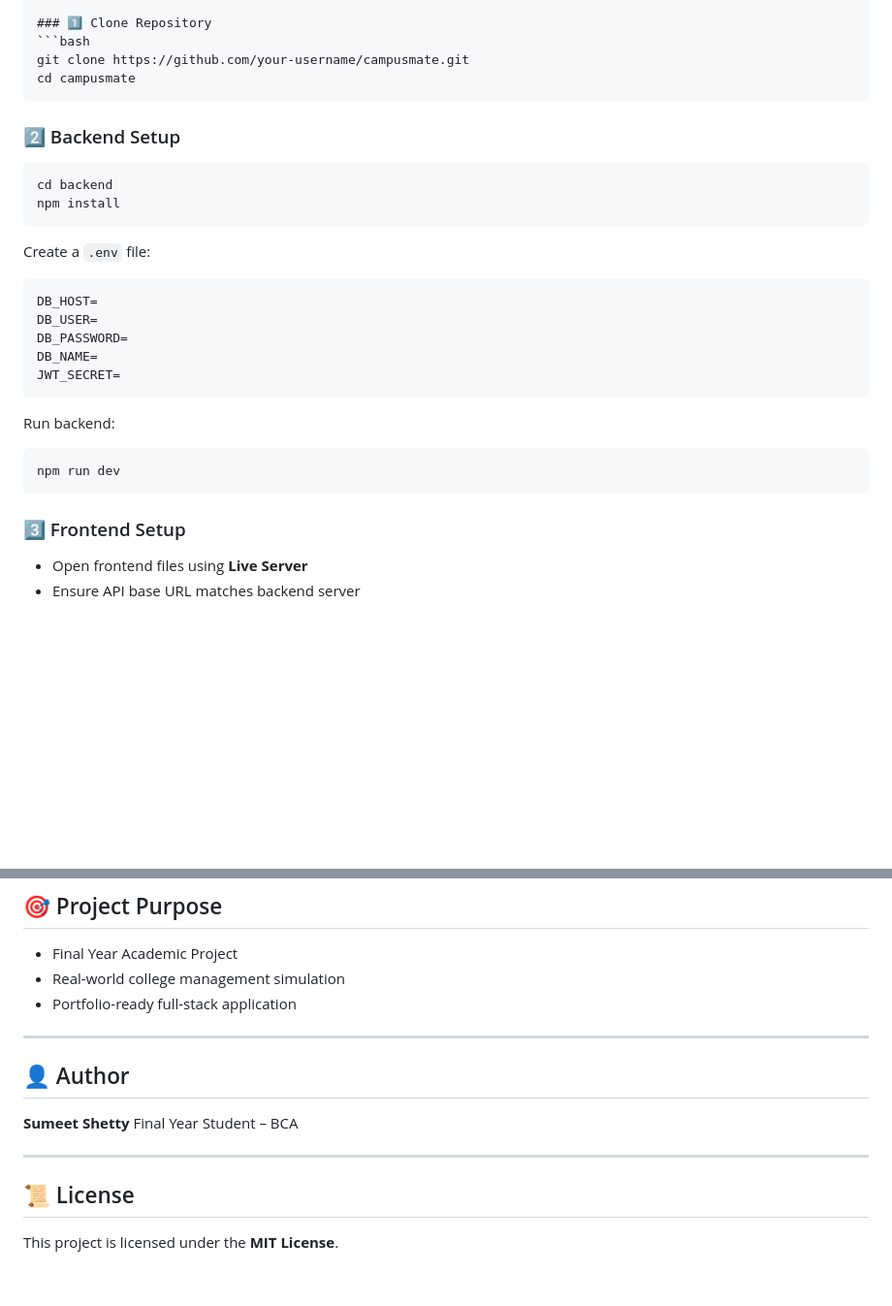
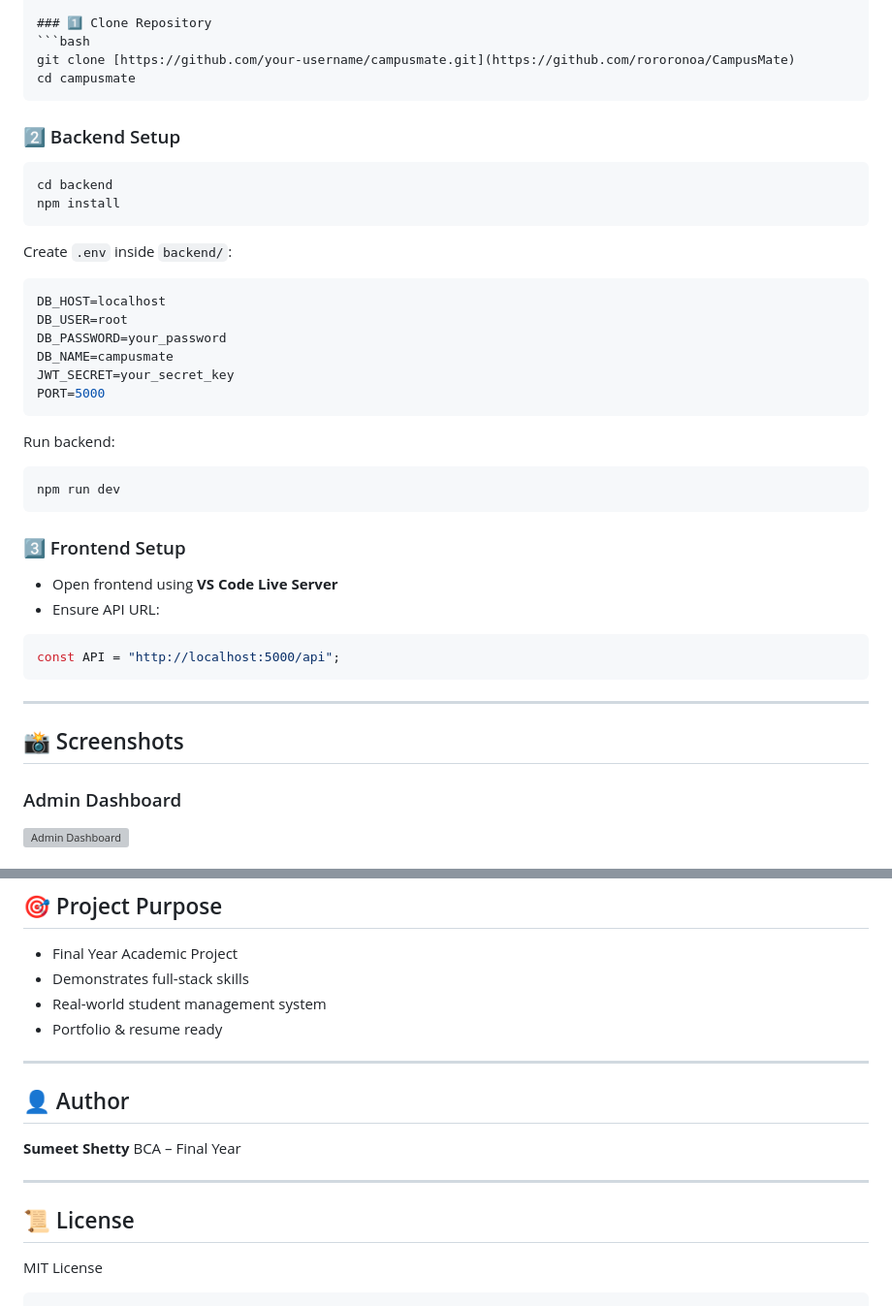
Before and after one commit to rororonoa/CampusMate, a Markdown page: README.md, 2 parts joined by grey strips. Shown at 97% size. Drawn GitHub-style; blank space fills up the shorter version; grey boxes are pictures that could not be loaded.

`````diff
--- a/README.md
+++ b/README.md
@@ -118,7 +109,7 @@ campusmate/
 
 ### 1️⃣ Clone Repository
 ```bash
-git clone https://github.com/your-username/campusmate.git
+git clone [https://github.com/your-username/campusmate.git](https://github.com/rororonoa/CampusMate)
 cd campusmate
 ````
 
@@ -129,14 +120,15 @@ cd backend
 npm install
 ```
 
-Create a `.env` file:
+Create `.env` inside `backend/`:
 
 ```env
-DB_HOST=
-DB_USER=
-DB_PASSWORD=
-DB_NAME=
-JWT_SECRET=
+DB_HOST=localhost
+DB_USER=root
+DB_PASSWORD=your_password
+DB_NAME=campusmate
+JWT_SECRET=your_secret_key
+PORT=5000
 ```
 
 Run backend:
@@ -147,5 +139,18 @@ npm run dev
 
 ### 3️⃣ Frontend Setup
 
-* Open frontend files using **Live Server**
-* Ensure API base URL matches backend server
+* Open frontend using **VS Code Live Server**
+* Ensure API URL:
+
+```js
+const API = "http://localhost:5000/api";
+```
+
+---
+
+## 📸 Screenshots
+
+### Admin Dashboard
+
+![Admin Dashboard](screenshots/admin-dashboard.png)
+
@@ -155,18 +167,21 @@ npm run dev
 ## 🎯 Project Purpose
 
 * Final Year Academic Project
-* Real-world college management simulation
-* Portfolio-ready full-stack application
+* Demonstrates full-stack skills
+* Real-world student management system
+* Portfolio & resume ready
 
 ---
 
 ## 👤 Author
 
 **Sumeet Shetty**
-Final Year Student – BCA
+BCA – Final Year
 
 ---
 
 ## 📜 License
 
-This project is licensed under the **MIT License**.
+MIT License
+
+```
`````
Also changed, not shown: other parts of README.md (+68 -70 lines).
